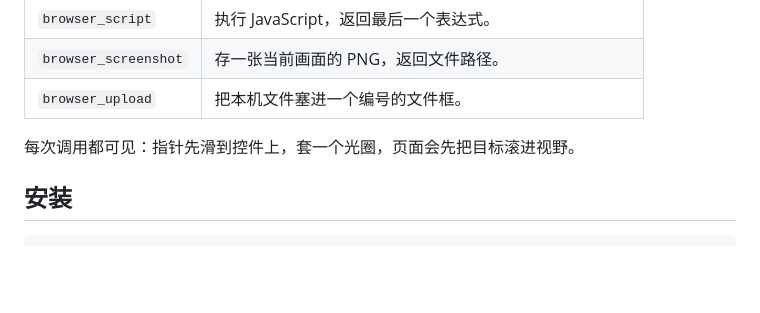
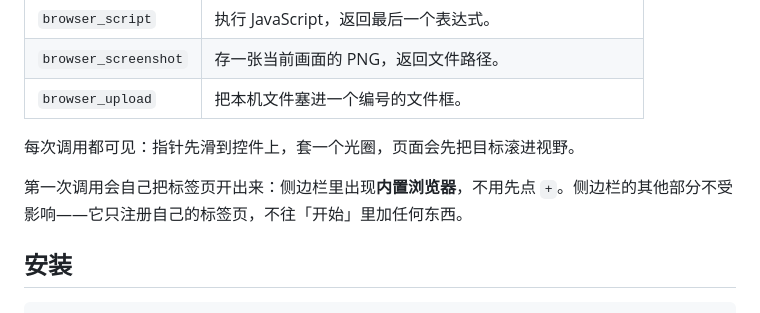
Before and after one commit to regrevia/dsh-inner-browser-use, a Markdown page: README.zh.md, the part around the change. GitHub-like rendering; blank space fills up the shorter version.

```diff
--- a/README.zh.md
+++ b/README.zh.md
@@ -19,6 +19,8 @@
 | `browser_upload` | 把本机文件塞进一个编号的文件框。 |
 
 每次调用都可见：指针先滑到控件上，套一个光圈，页面会先把目标滚进视野。
+
+第一次调用会自己把标签页开出来：侧边栏里出现**内置浏览器**，不用先点 `+`。侧边栏的其他部分不受影响——它只注册自己的标签页，不往「开始」里加任何东西。
 
 ## 安装
 
```
Also changed, not shown: README.md (+2 -0 lines).
